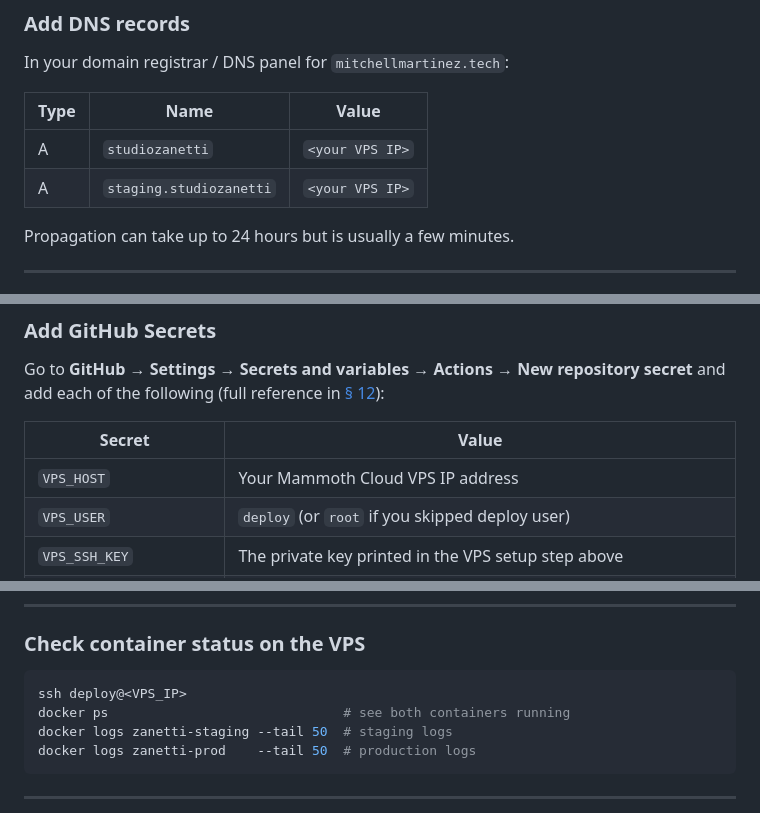
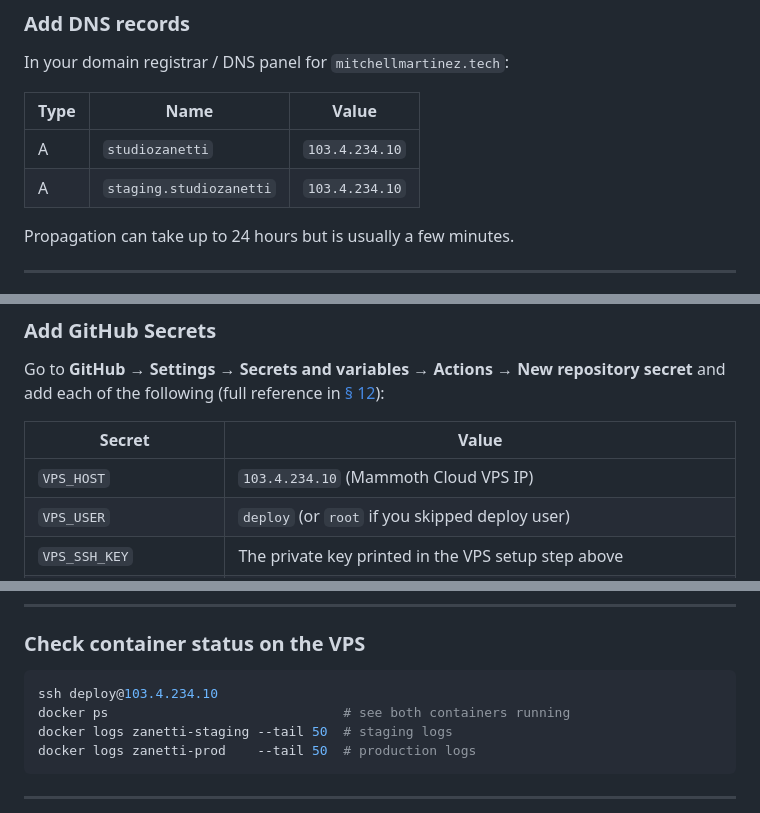
Before and after one commit to mitchell-martinez/studiozanetti, a Markdown page: README.md, 3 parts joined by grey strips. Rendered like a GitHub page.

Commit message:
docs: add DNS A records for studiozanetti and staging pointing to 103.4.234.10
Co-authored-by: mitchell-martinez <28680597+mitchell-martinez@users.noreply.github.com>

````diff
--- a/README.md
+++ b/README.md
@@ -277,8 +277,8 @@ In your domain registrar / DNS panel for `mitchellmartinez.tech`:
 
 | Type | Name | Value |
 |------|------|-------|
-| A | `studiozanetti` | `<your VPS IP>` |
-| A | `staging.studiozanetti` | `<your VPS IP>` |
+| A | `studiozanetti` | `103.4.234.10` |
+| A | `staging.studiozanetti` | `103.4.234.10` |
 
 Propagation can take up to 24 hours but is usually a few minutes.
 
@@ -318,7 +318,7 @@ Go to **GitHub → Settings → Secrets and variables → Actions → New reposi
 
 | Secret | Value |
 |--------|-------|
-| `VPS_HOST` | Your Mammoth Cloud VPS IP address |
+| `VPS_HOST` | `103.4.234.10` (Mammoth Cloud VPS IP) |
 | `VPS_USER` | `deploy` (or `root` if you skipped deploy user) |
 | `VPS_SSH_KEY` | The private key printed in the VPS setup step above |
 | `GHCR_TOKEN` | GitHub PAT with `read:packages` scope (create at github.com → Settings → Developer settings → PATs) |
@@ -367,7 +367,7 @@ Feature branch → PR → merge to main → staging auto-deploys → review →
 ### Check container status on the VPS
 
 ```bash
-ssh deploy@<VPS_IP>
+ssh deploy@103.4.234.10
 docker ps                              # see both containers running
 docker logs zanetti-staging --tail 50  # staging logs
 docker logs zanetti-prod    --tail 50  # production logs
````
